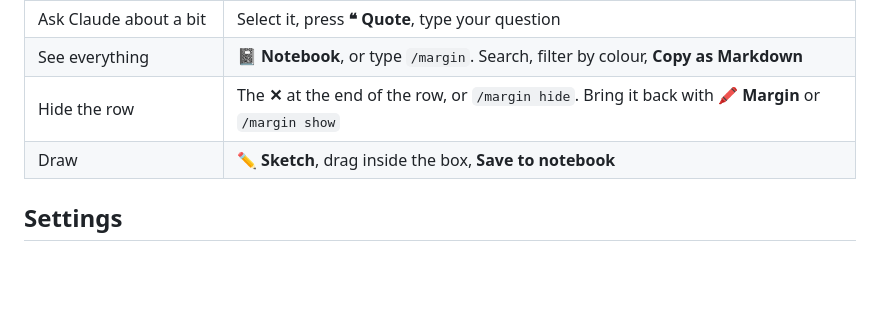
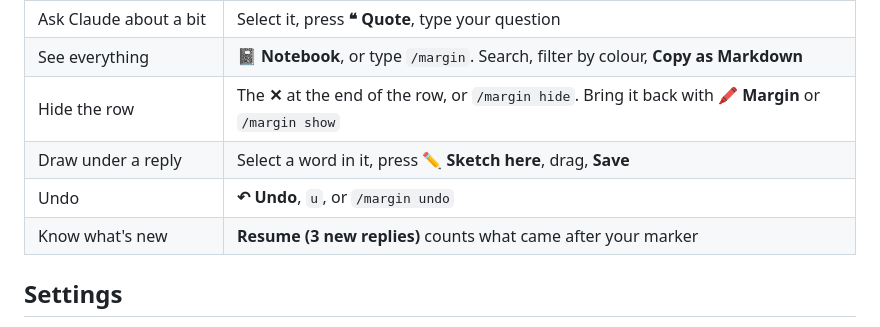
Before and after one commit to basithladdu/margin, a Markdown page: README.md, the part around one of its changes. Rendered like a GitHub page; blank space fills up the shorter version.

```diff
--- a/README.md
+++ b/README.md
@@ -50,7 +51,9 @@ Start a new session (in the desktop app too). The Margin row shows up above the
 | Ask Claude about a bit | Select it, press **❝ Quote**, type your question |
 | See everything | **📓 Notebook**, or type `/margin`. Search, filter by colour, **Copy as Markdown** |
 | Hide the row | The **✕** at the end of the row, or `/margin hide`. Bring it back with **🖍 Margin** or `/margin show` |
-| Draw | **✏️ Sketch**, drag inside the box, **Save to notebook** |
+| Draw under a reply | Select a word in it, press **✏️ Sketch here**, drag, **Save** |
+| Undo | **↶ Undo**, `u`, or `/margin undo` |
+| Know what's new | **Resume (3 new replies)** counts what came after your marker |
 
 ## Settings
 
```
Also changed, not shown: other parts of README.md (+9 -5 lines), docs/notebook.png (added), 10 other files.
